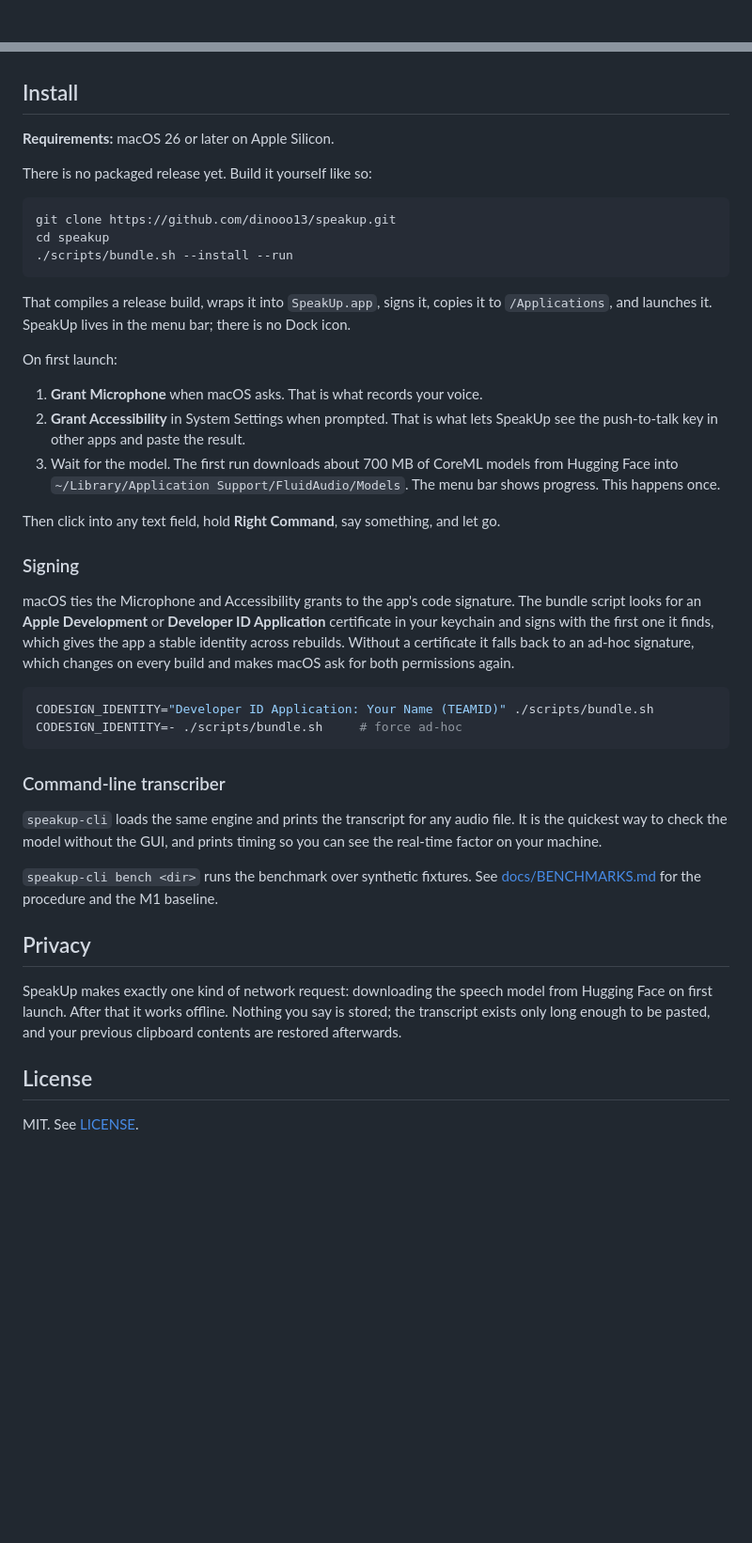
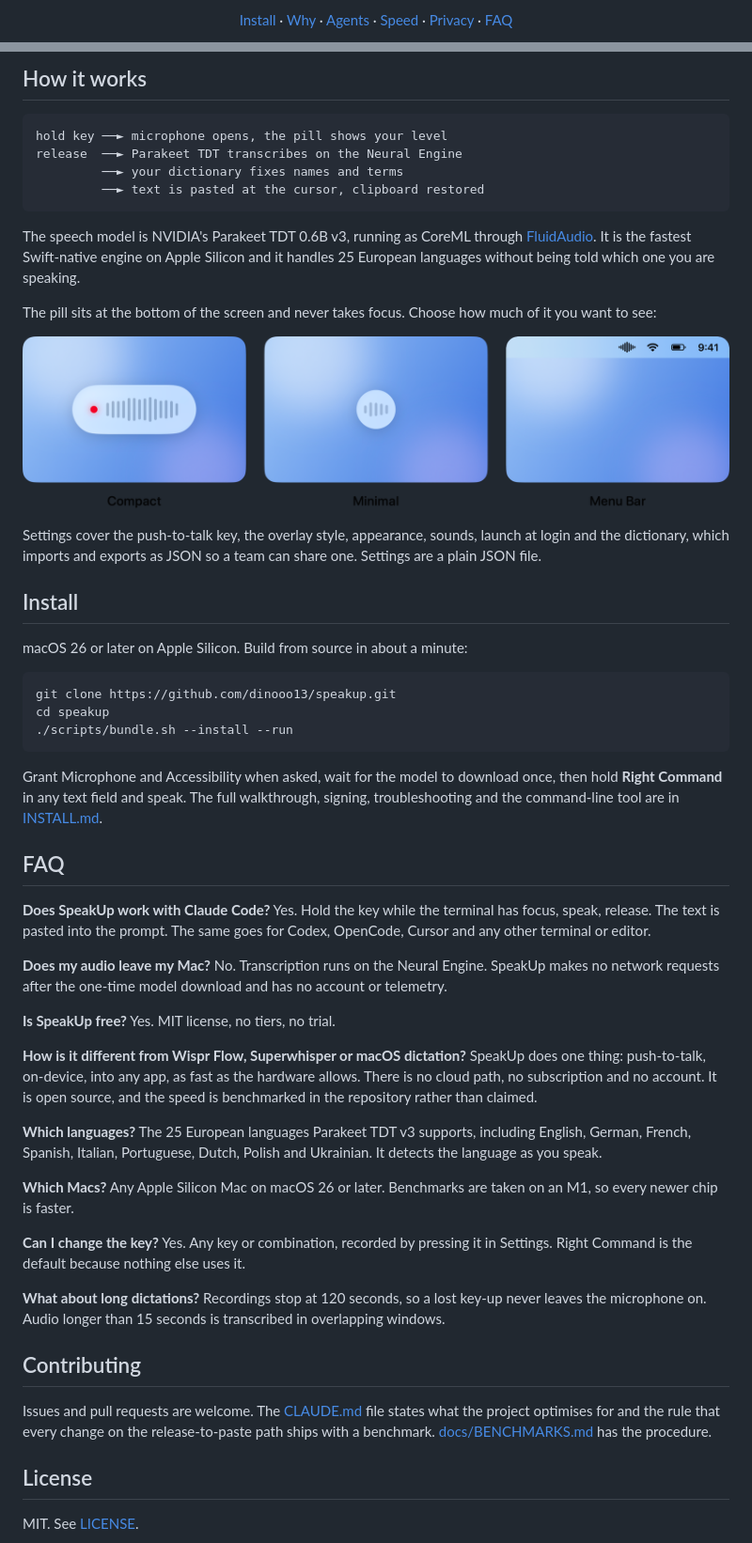
Before and after one commit to dinooo13/pladder, a Markdown page: README.md, 2 parts joined by grey strips. Shown at 94% size. Drawn GitHub-style; pictures changed too: docs/images/styles-light.png (added); blank space fills up the shorter version.

````diff
--- a/README.md
+++ b/README.md
@@ -17 +18,19 @@
 </p>
+
+<p align="center">
+  <a href="INSTALL.md">Install</a> ·
+  <a href="#why-speakup">Why</a> ·
+  <a href="#built-for-agents">Agents</a> ·
+  <a href="#speed">Speed</a> ·
+  <a href="#private-by-construction">Privacy</a> ·
+  <a href="#faq">FAQ</a>
+</p>
+
+<!--
+  Hero GIF goes here: six to eight seconds of holding Right Command, saying a
+  prompt into Claude Code, letting go, the text landing, the agent starting.
+  Record with QuickTime or `screencapture -v`, convert with ffmpeg + gifski.
+  Replace the picture below with:
+  <p align="center"><img src="docs/images/hero.gif" width="800" alt="Dictating a prompt into Claude Code with SpeakUp"></p>
+-->
+
@@ -30,9 +96,28 @@
+## How it works
+
+```
+hold key ──► microphone opens, the pill shows your level
+release  ──► Parakeet TDT transcribes on the Neural Engine
+         ──► your dictionary fixes names and terms
+         ──► text is pasted at the cursor, clipboard restored
+```
+
+The speech model is NVIDIA's Parakeet TDT 0.6B v3, running as CoreML through [FluidAudio](https://github.com/FluidInference/FluidAudio). It is the fastest Swift-native engine on Apple Silicon and it handles 25 European languages without being told which one you are speaking.
+
+The pill sits at the bottom of the screen and never takes focus. Choose how much of it you want to see:
+
+<p align="center">
+  <picture>
+    <source media="(prefers-color-scheme: dark)" srcset="docs/images/styles-dark.png">
+    <img src="docs/images/styles-light.png" width="900" alt="The three overlay styles: Compact pill with level meter, Minimal disc, and Menu Bar glyph only">
+  </picture>
+</p>
+
+Settings cover the push-to-talk key, the overlay style, appearance, sounds, launch at login and the dictionary, which imports and exports as JSON so a team can share one. Settings are a plain JSON file.
 
 ## Install
 
-**Requirements:** macOS 26 or later on Apple Silicon.
-
-There is no packaged release yet. Build it yourself like so:
+macOS 26 or later on Apple Silicon. Build from source in about a minute:
 
 ```sh
 git clone https://github.com/dinooo13/speakup.git
@@ -40,34 +125,37 @@ cd speakup
 ./scripts/bundle.sh --install --run
 ```
 
-That compiles a release build, wraps it into `SpeakUp.app`, signs it, copies it to `/Applications`, and launches it. SpeakUp lives in the menu bar; there is no Dock icon.
+Grant Microphone and Accessibility when asked, wait for the model to download once, then hold **Right Command** in any text field and speak. The full walkthrough, signing, troubleshooting and the command-line tool are in [INSTALL.md](INSTALL.md).
 
-On first launch:
+## FAQ
 
-1. **Grant Microphone** when macOS asks. That is what records your voice.
-2. **Grant Accessibility** in System Settings when prompted. That is what lets SpeakUp see the push-to-talk key in other apps and paste the result.
-3. Wait for the model. The first run downloads about 700 MB of CoreML models from Hugging Face into `~/Library/Application Support/FluidAudio/Models`. The menu bar shows progress. This happens once.
+**Does SpeakUp work with Claude Code?**
+Yes. Hold the key while the terminal has focus, speak, release. The text is pasted into the prompt. The same goes for Codex, OpenCode, Cursor and any other terminal or editor.
 
-Then click into any text field, hold **Right Command**, say something, and let go.
+**Does my audio leave my Mac?**
+No. Transcription runs on the Neural Engine. SpeakUp makes no network requests after the one-time model download and has no account or telemetry.
 
-### Signing
+**Is SpeakUp free?**
+Yes. MIT license, no tiers, no trial.
 
-macOS ties the Microphone and Accessibility grants to the app's code signature. The bundle script looks for an **Apple Development** or **Developer ID Application** certificate in your keychain and signs with the first one it finds, which gives the app a stable identity across rebuilds. Without a certificate it falls back to an ad-hoc signature, which changes on every build and makes macOS ask for both permissions again.
+**How is it different from Wispr Flow, Superwhisper or macOS dictation?**
+SpeakUp does one thing: push-to-talk, on-device, into any app, as fast as the hardware allows. There is no cloud path, no subscription and no account. It is open source, and the speed is benchmarked in the repository rather than claimed.
 
-```sh
-CODESIGN_IDENTITY="Developer ID Application: Your Name (TEAMID)" ./scripts/bundle.sh
-CODESIGN_IDENTITY=- ./scripts/bundle.sh     # force ad-hoc
-```
+**Which languages?**
+The 25 European languages Parakeet TDT v3 supports, including English, German, French, Spanish, Italian, Portuguese, Dutch, Polish and Ukrainian. It detects the language as you speak.
 
-### Command-line transcriber
+**Which Macs?**
+Any Apple Silicon Mac on macOS 26 or later. Benchmarks are taken on an M1, so every newer chip is faster.
 
-`speakup-cli` loads the same engine and prints the transcript for any audio file. It is the quickest way to check the model without the GUI, and prints timing so you can see the real-time factor on your machine.
+**Can I change the key?**
+Yes. Any key or combination, recorded by pressing it in Settings. Right Command is the default because nothing else uses it.
 
-`speakup-cli bench <dir>` runs the benchmark over synthetic fixtures. See [docs/BENCHMARKS.md](docs/BENCHMARKS.md) for the procedure and the M1 baseline.
+**What about long dictations?**
+Recordings stop at 120 seconds, so a lost key-up never leaves the microphone on. Audio longer than 15 seconds is transcribed in overlapping windows.
 
-## Privacy
+## Contributing
 
-SpeakUp makes exactly one kind of network request: downloading the speech model from Hugging Face on first launch. After that it works offline. Nothing you say is stored; the transcript exists only long enough to be pasted, and your previous clipboard contents are restored afterwards.
+Issues and pull requests are welcome. The [CLAUDE.md](CLAUDE.md) file states what the project optimises for and the rule that every change on the release-to-paste path ships with a benchmark. [docs/BENCHMARKS.md](docs/BENCHMARKS.md) has the procedure.
 
 ## License
 
````
Also changed, not shown: other parts of README.md (+62 -14 lines), INSTALL.md (added, +118 -0 lines), docs/images/flow-dark.png (added), docs/images/flow-light.png (added), docs/images/social-preview.png (added), docs/images/styles-dark.png (added), 3 other files.
